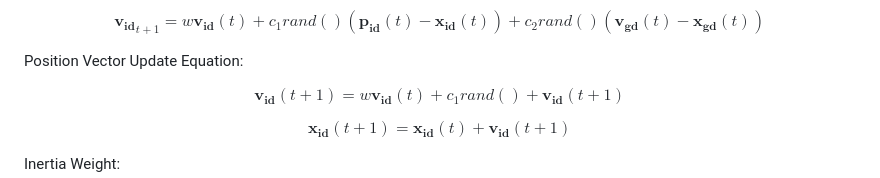
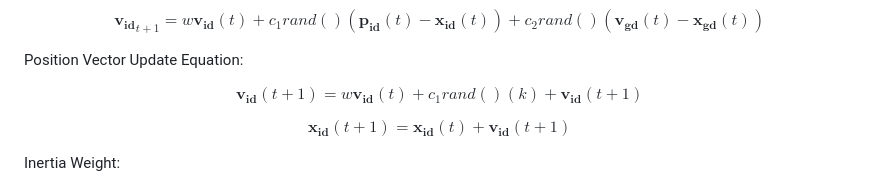
Before and after one commit to Chaganti-Reddy/ISPSO, a Markdown page: Readme.md, the part around the change. Rendered like a GitHub page.

```diff
--- a/Readme.md
+++ b/Readme.md
@@ -45,7 +45,7 @@ Position Vector Update Equation:
 
 $$
 \begin{equation}
-\mathbf{v_{id}}(t+1) = w \mathbf{v_{id}}(t) + c_1 rand()  + \mathbf{v_{id}}(t+1)
+\mathbf{v_{id}}(t+1) = w \mathbf{v_{id}}(t) + c_1 rand() \left( k \right) + \mathbf{v_{id}}(t+1)
 \end{equation}
 $$
 
```
